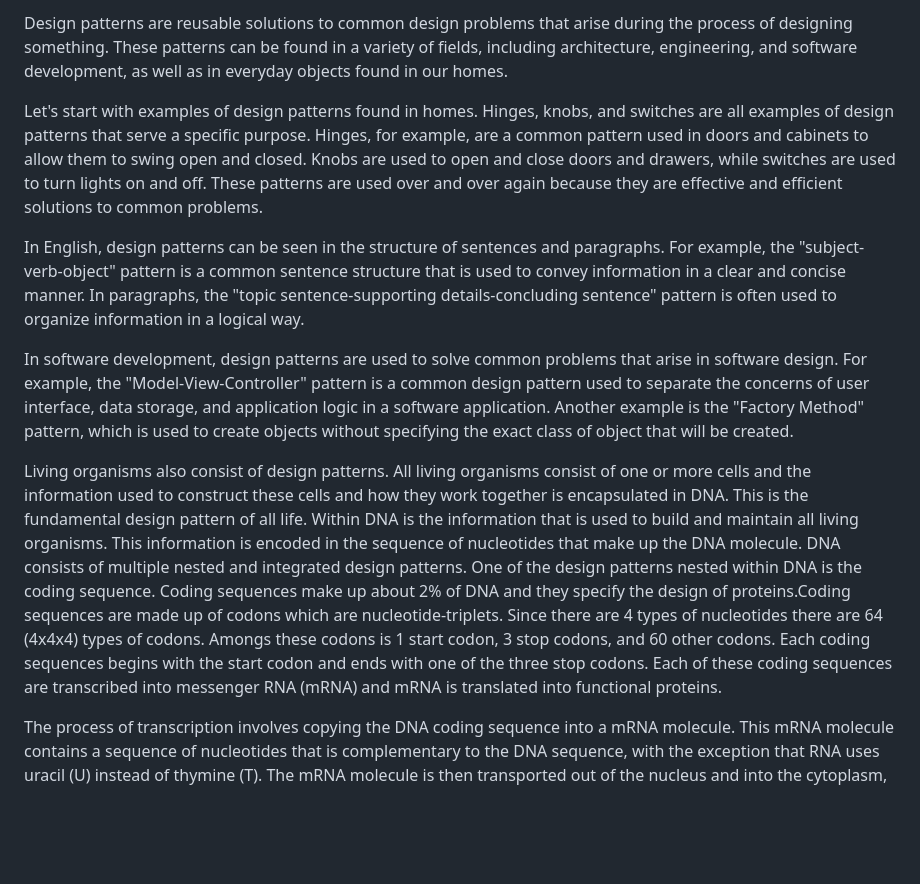
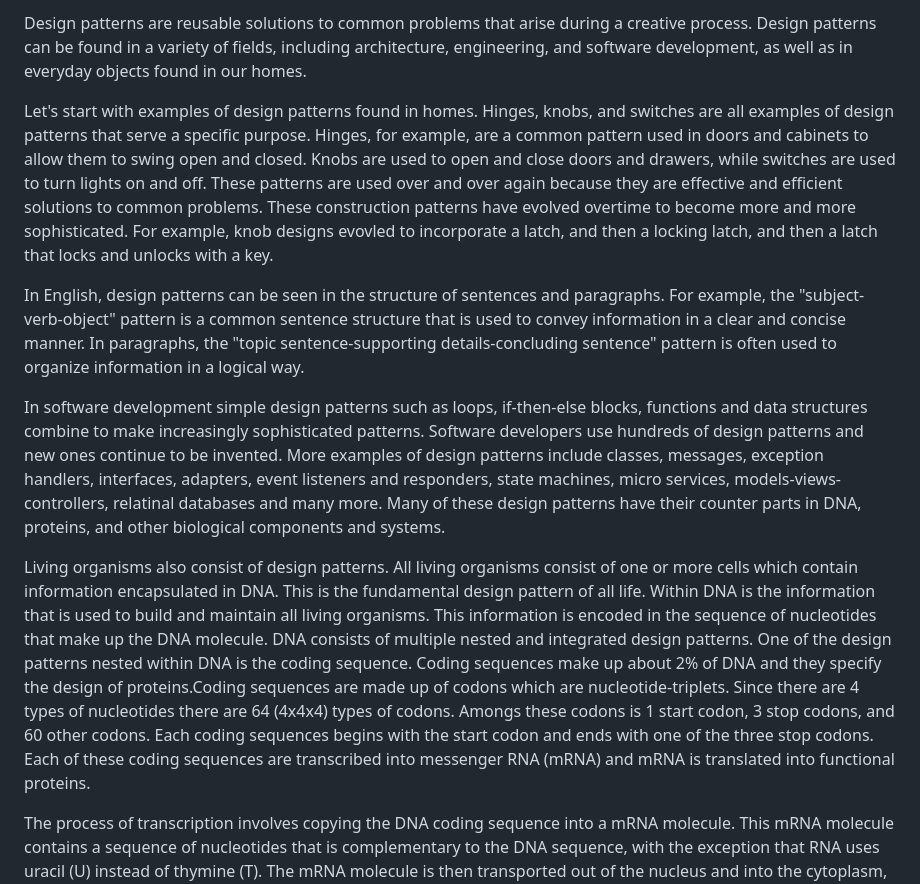
Before and after one commit to RandyStimpson/Infopy, a Markdown page: TEXTBOX.md, the part around the change. GitHub-like rendering; blank space fills up the shorter version.

Commit message:
textbox content changes

```diff
--- a/TEXTBOX.md
+++ b/TEXTBOX.md
@@ -1,12 +1,12 @@
-Design patterns are reusable solutions to common design problems that arise during the process of designing something. These patterns can be found in a variety of fields, including architecture, engineering, and software development, as well as in everyday objects found in our homes.
+Design patterns are reusable solutions to common problems that arise during a creative process. Design patterns can be found in a variety of fields, including architecture, engineering, and software development, as well as in everyday objects found in our homes.
 
-Let's start with examples of design patterns found in homes. Hinges, knobs, and switches are all examples of design patterns that serve a specific purpose. Hinges, for example, are a common pattern used in doors and cabinets to allow them to swing open and closed. Knobs are used to open and close doors and drawers, while switches are used to turn lights on and off. These patterns are used over and over again because they are effective and efficient solutions to common problems.
+Let's start with examples of design patterns found in homes. Hinges, knobs, and switches are all examples of design patterns that serve a specific purpose. Hinges, for example, are a common pattern used in doors and cabinets to allow them to swing open and closed. Knobs are used to open and close doors and drawers, while switches are used to turn lights on and off. These patterns are used over and over again because they are effective and efficient solutions to common problems. These construction patterns have evolved overtime to become more and more sophisticated. For example, knob designs evovled to incorporate a latch, and then a locking latch, and then a latch that locks and unlocks with a key.
 
 In English, design patterns can be seen in the structure of sentences and paragraphs. For example, the "subject-verb-object" pattern is a common sentence structure that is used to convey information in a clear and concise manner. In paragraphs, the "topic sentence-supporting details-concluding sentence" pattern is often used to organize information in a logical way.
 
-In software development, design patterns are used to solve common problems that arise in software design. For example, the "Model-View-Controller" pattern is a common design pattern used to separate the concerns of user interface, data storage, and application logic in a software application. Another example is the "Factory Method" pattern, which is used to create objects without specifying the exact class of object that will be created.
+In software development simple design patterns such as loops, if-then-else blocks, functions and data structures combine to make increasingly sophisticated patterns. Software developers use hundreds of design patterns and new ones continue to be invented. More examples of design patterns include classes, messages, exception handlers, interfaces, adapters, event listeners and responders, state machines, micro services, models-views-controllers, relatinal databases and many more. Many of these design patterns have their counter parts in DNA, proteins, and other biological components and systems.
 
-Living organisms also consist of design patterns. All living organisms consist of one or more cells and the information used to construct these cells and how they work together is encapsulated in DNA. This is the fundamental design pattern of all life. Within DNA is the information that is used to build and maintain all living organisms. This information is encoded in the sequence of nucleotides that make up the DNA molecule. DNA consists of multiple nested and integrated design patterns. One of the design patterns nested within DNA is the coding sequence. Coding sequences make up about 2% of DNA and they specify the design of proteins.Coding sequences are made up of codons which are nucleotide-triplets. Since there are 4 types of nucleotides there are 64 (4x4x4) types of codons. Amongs these codons is 1 start codon, 3 stop codons, and 60 other codons. Each coding sequences begins with the start codon and ends with one of the three stop codons. Each of these coding sequences are transcribed into messenger RNA (mRNA) and mRNA is translated into functional proteins.
+Living organisms also consist of design patterns. All living organisms consist of one or more cells which contain information encapsulated in DNA. This is the fundamental design pattern of all life. Within DNA is the information that is used to build and maintain all living organisms. This information is encoded in the sequence of nucleotides that make up the DNA molecule. DNA consists of multiple nested and integrated design patterns. One of the design patterns nested within DNA is the coding sequence. Coding sequences make up about 2% of DNA and they specify the design of proteins.Coding sequences are made up of codons which are nucleotide-triplets. Since there are 4 types of nucleotides there are 64 (4x4x4) types of codons. Amongs these codons is 1 start codon, 3 stop codons, and 60 other codons. Each coding sequences begins with the start codon and ends with one of the three stop codons. Each of these coding sequences are transcribed into messenger RNA (mRNA) and mRNA is translated into functional proteins.
 
 The process of transcription involves copying the DNA coding sequence into a mRNA molecule. This mRNA molecule contains a sequence of nucleotides that is complementary to the DNA sequence, with the exception that RNA uses uracil (U) instead of thymine (T). The mRNA molecule is then transported out of the nucleus and into the cytoplasm, where it is translated into a protein.
 
```
